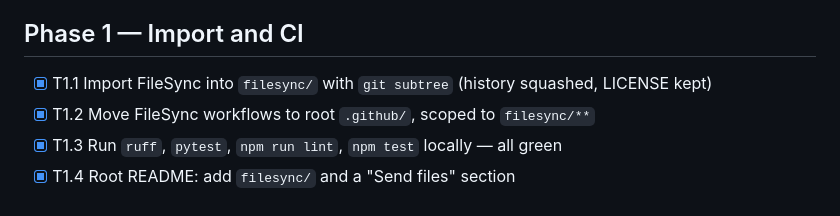
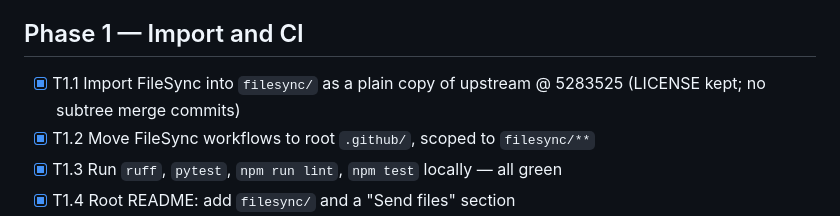
Before and after one commit to malinanu/phonetodesktop, a Markdown page: task.md, the part around the change. GitHub-like rendering.

Commit message:
task.md: describe how FileSync was imported
Co-Authored-By: Claude Sonnet 5.5 <noreply@anthropic.com>
Claude-Session: https://claude.ai/code/session_01JVXT4sFefFqeVnv9kKnJhz

```diff
--- a/task.md
+++ b/task.md
@@ -9,7 +9,7 @@ Source: https://github.com/polius/FileSync (MIT). Tick each box when the task is
 - [ ] T0.3 Confirm ownership / licence of FileSync with the owner (MIT — attribution kept either way)
 
 ## Phase 1 — Import and CI
-- [x] T1.1 Import FileSync into `filesync/` with `git subtree` (history squashed, LICENSE kept)
+- [x] T1.1 Import FileSync into `filesync/` as a plain copy of upstream @ 5283525 (LICENSE kept; no subtree merge commits)
 - [x] T1.2 Move FileSync workflows to root `.github/`, scoped to `filesync/**`
 - [x] T1.3 Run `ruff`, `pytest`, `npm run lint`, `npm test` locally — all green
 - [x] T1.4 Root README: add `filesync/` and a "Send files" section
```
